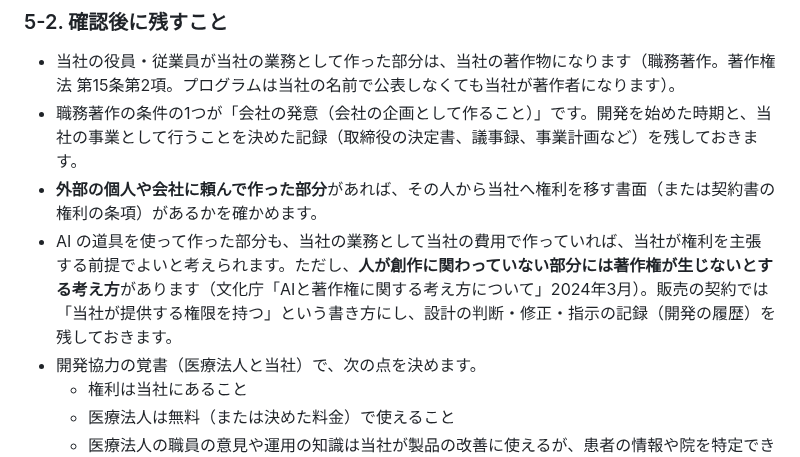
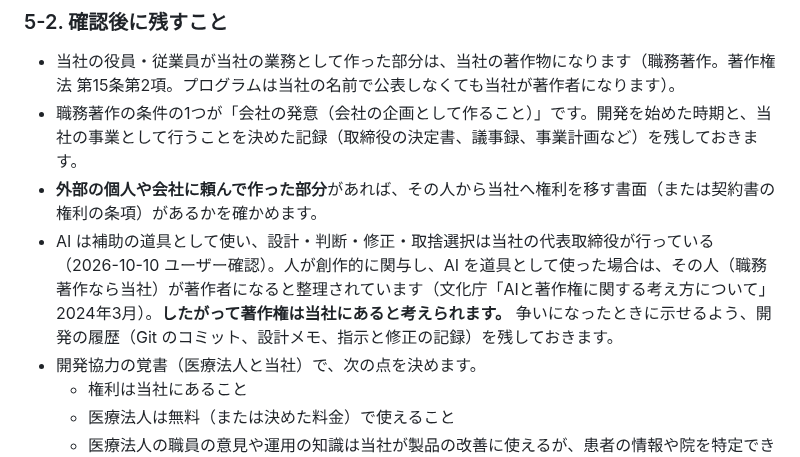
Before and after one commit to Erfoltier/official, a Markdown page: docs/legal/conflict-of-interest.md, the part around the change. Rendered like a GitHub page.

Commit message:
Record that AI was used as an assisting tool for copyright analysis
Co-Authored-By: Claude <noreply@anthropic.com>
Claude-Session: https://claude.ai/code/session_01CXuHXiG6MMFEVpgFPE8fPi

```diff
--- a/docs/legal/conflict-of-interest.md
+++ b/docs/legal/conflict-of-interest.md
@@ -80,7 +80,7 @@
 - 当社の役員・従業員が当社の業務として作った部分は、当社の著作物になります（職務著作。著作権法 第15条第2項。プログラムは当社の名前で公表しなくても当社が著作者になります）。
 - 職務著作の条件の1つが「会社の発意（会社の企画として作ること）」です。開発を始めた時期と、当社の事業として行うことを決めた記録（取締役の決定書、議事録、事業計画など）を残しておきます。
 - **外部の個人や会社に頼んで作った部分**があれば、その人から当社へ権利を移す書面（または契約書の権利の条項）があるかを確かめます。
-- AI の道具を使って作った部分も、当社の業務として当社の費用で作っていれば、当社が権利を主張する前提でよいと考えられます。ただし、**人が創作に関わっていない部分には著作権が生じないとする考え方**があります（文化庁「AIと著作権に関する考え方について」2024年3月）。販売の契約では「当社が提供する権限を持つ」という書き方にし、設計の判断・修正・指示の記録（開発の履歴）を残しておきます。
+- AI は補助の道具として使い、設計・判断・修正・取捨選択は当社の代表取締役が行っている（2026-10-10 ユーザー確認）。人が創作的に関与し、AI を道具として使った場合は、その人（職務著作なら当社）が著作者になると整理されています（文化庁「AIと著作権に関する考え方について」2024年3月）。**したがって著作権は当社にあると考えられます。** 争いになったときに示せるよう、開発の履歴（Git のコミット、設計メモ、指示と修正の記録）を残しておきます。
 - 開発協力の覚書（医療法人と当社）で、次の点を決めます。
   - 権利は当社にあること
   - 医療法人は無料（または決めた料金）で使えること
```
